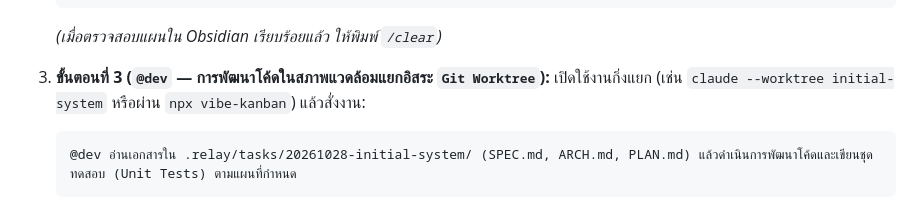
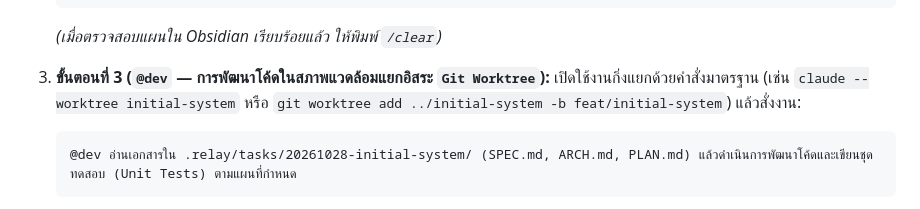
Before and after one commit to bosocmputer/RELAY, a Markdown page: docs/USE_CASES_NEW_AND_EXISTING.md, the part around the change. GitHub-like rendering.

````diff
--- a/docs/USE_CASES_NEW_AND_EXISTING.md
+++ b/docs/USE_CASES_NEW_AND_EXISTING.md
@@ -52,7 +52,7 @@ git init -b main
    *(เมื่อตรวจสอบแผนใน Obsidian เรียบร้อยแล้ว ให้พิมพ์ `/clear`)*
 
 3. **ขั้นตอนที่ 3 (`@dev` — การพัฒนาโค้ดในสภาพแวดล้อมแยกอิสระ `Git Worktree`):**
-   เปิดใช้งานกิ่งแยก (เช่น `claude --worktree initial-system` หรือผ่าน `npx vibe-kanban`) แล้วสั่งงาน:
+   เปิดใช้งานกิ่งแยกด้วยคำสั่งมาตรฐาน (เช่น `claude --worktree initial-system` หรือ `git worktree add ../initial-system -b feat/initial-system`) แล้วสั่งงาน:
    ```text
    @dev อ่านเอกสารใน .relay/tasks/20261028-initial-system/ (SPEC.md, ARCH.md, PLAN.md) แล้วดำเนินการพัฒนาโค้ดและเขียนชุดทดสอบ (Unit Tests) ตามแผนที่กำหนด
    ```
````
Also changed, not shown: README.md (+3 -3 lines), 1 other file.
